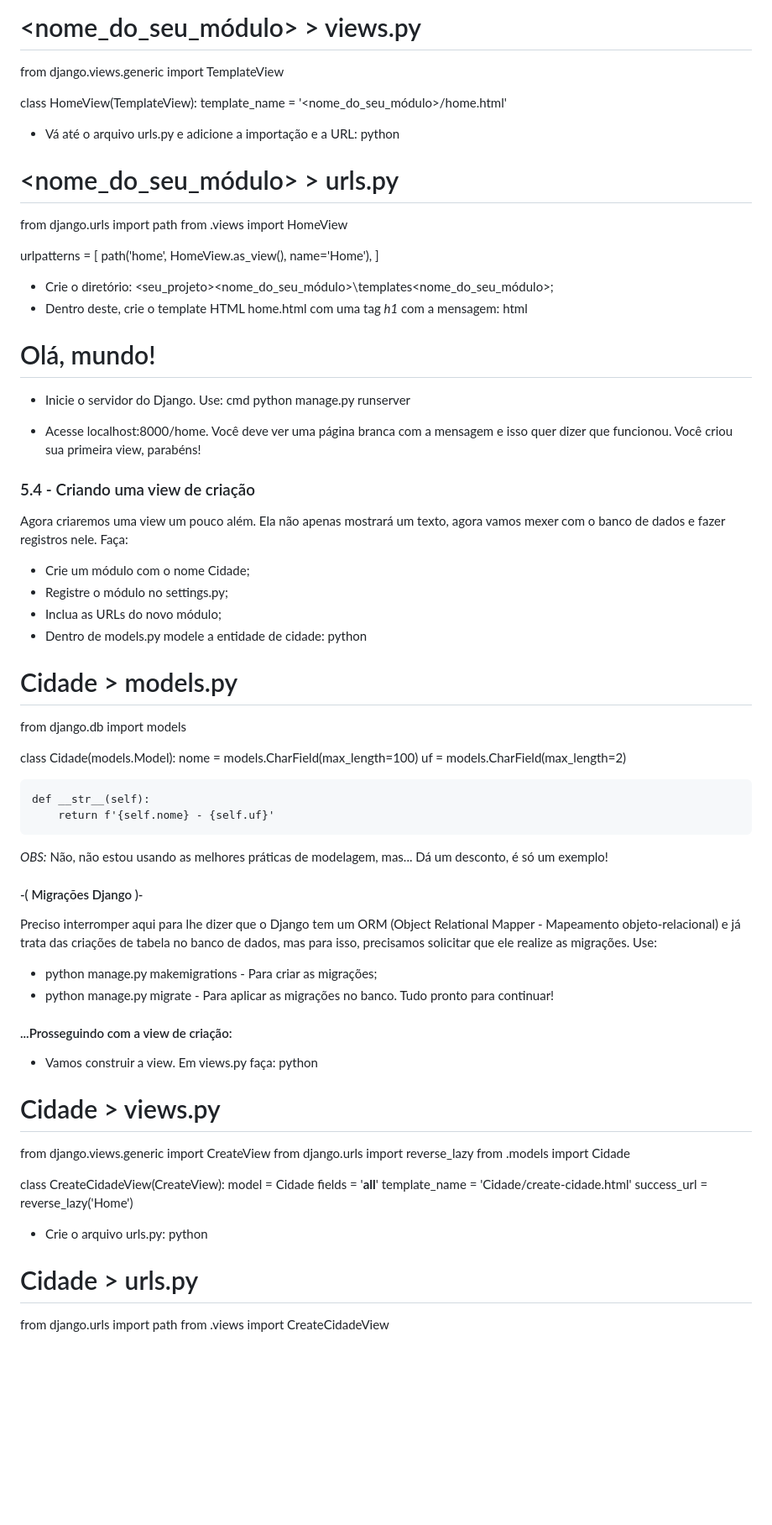
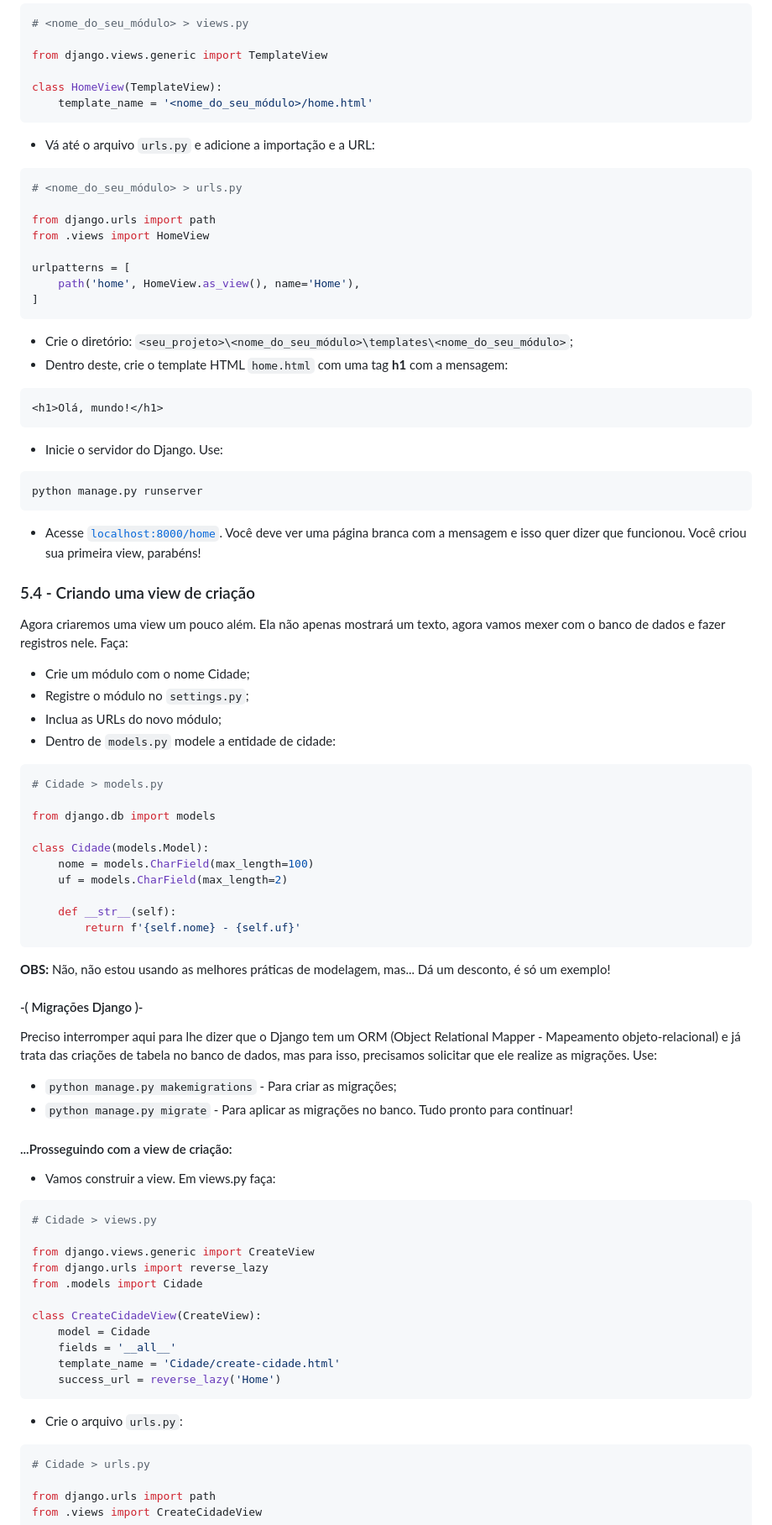
Before and after one commit to antth-Luca/Django_start_guide, a Markdown page: README.md, the part around the change printed below. Shown: that part at 84% size. Drawn GitHub-style; blank space fills up the shorter version.

````diff
--- a/README.md
+++ b/README.md
@@ -262,9 +274,9 @@ from django.views.generic import TemplateView
 
 class HomeView(TemplateView):
     template_name = '<nome_do_seu_módulo>/home.html'
-
-- Vá até o arquivo urls.py e adicione a importação e a URL:
-python
+```
+- Vá até o arquivo `urls.py` e adicione a importação e a URL:
+```python
 # <nome_do_seu_módulo> > urls.py
 
 from django.urls import path
@@ -273,25 +285,25 @@ from .views import HomeView
 urlpatterns = [
     path('home', HomeView.as_view(), name='Home'),
 ]
-
-- Crie o diretório: <seu_projeto>\<nome_do_seu_módulo>\templates\<nome_do_seu_módulo>;
-- Dentro deste, crie o template HTML home.html com uma tag *h1* com a mensagem:
-html
+```
+- Crie o diretório: `<seu_projeto>\<nome_do_seu_módulo>\templates\<nome_do_seu_módulo>`;
+- Dentro deste, crie o template HTML `home.html` com uma tag **h1** com a mensagem:
+```html
 <h1>Olá, mundo!</h1>
-
+```
 - Inicie o servidor do Django. Use:
-cmd
+```cmd
 python manage.py runserver
-
-- Acesse localhost:8000/home. Você deve ver uma página branca com a mensagem e isso quer dizer que funcionou. Você criou sua primeira view, parabéns!
+```
+- Acesse [`localhost:8000/home`](http://localhost:8000/home). Você deve ver uma página branca com a mensagem e isso quer dizer que funcionou. Você criou sua primeira view, parabéns!
 
 ### 5.4 - Criando uma view de criação
 Agora criaremos uma view um pouco além. Ela não apenas mostrará um texto, agora vamos mexer com o banco de dados e fazer registros nele. Faça:
 - Crie um módulo com o nome Cidade;
-- Registre o módulo no settings.py;
+- Registre o módulo no `settings.py`;
 - Inclua as URLs do novo módulo;
-- Dentro de models.py modele a entidade de cidade:
-python
+- Dentro de `models.py` modele a entidade de cidade:
+```python
 # Cidade > models.py
 
 from django.db import models
@@ -302,19 +314,19 @@ class Cidade(models.Model):
 
     def __str__(self):
         return f'{self.nome} - {self.uf}'
-
-*OBS:* Não, não estou usando as melhores práticas de modelagem, mas... Dá um desconto, é só um exemplo!
+```
+**OBS:** Não, não estou usando as melhores práticas de modelagem, mas... Dá um desconto, é só um exemplo!
 
 #### -( Migrações Django )-
 Preciso interromper aqui para lhe dizer que o Django tem um ORM (Object Relational Mapper - Mapeamento objeto-relacional) e já trata das criações de tabela no banco de dados, mas para isso, precisamos solicitar que ele realize as migrações. Use:
-- python manage.py makemigrations - Para criar as migrações;
-- python manage.py migrate - Para aplicar as migrações no banco.
+- `python manage.py makemigrations` - Para criar as migrações;
+- `python manage.py migrate` - Para aplicar as migrações no banco.
 Tudo pronto para continuar!
 
 #### ...Prosseguindo com a view de criação:
 
 - Vamos construir a view. Em views.py faça:
-python
+```python
 # Cidade > views.py
 
 from django.views.generic import CreateView
@@ -326,9 +338,9 @@ class CreateCidadeView(CreateView):
     fields = '__all__'
     template_name = 'Cidade/create-cidade.html'
     success_url = reverse_lazy('Home')
-
-- Crie o arquivo urls.py:
-python
+```
+- Crie o arquivo `urls.py`:
+```python
 # Cidade > urls.py
 
 from django.urls import path
````
Also changed, not shown: other parts of README.md (+160 -148 lines), images/django/boas-vindas.png (added).
